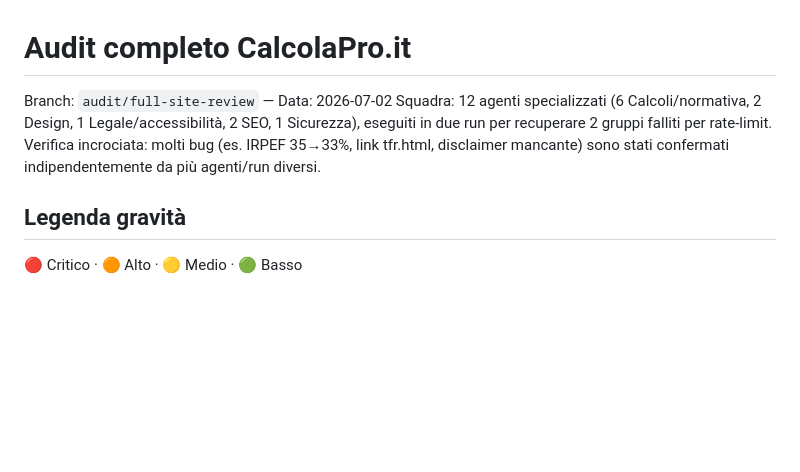
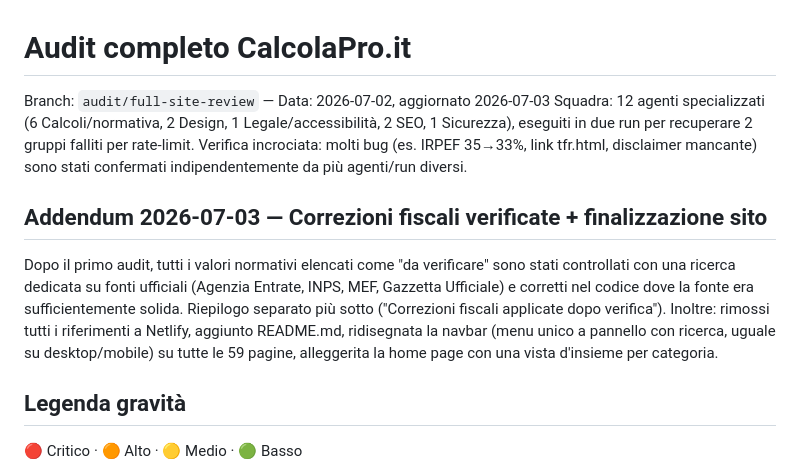
Before and after one commit to aleinfotecno-lab/calcolapro, a Markdown page: AUDIT_REPORT.md, the part around the change. Rendered like a GitHub page; blank space fills up the shorter version.

Commit message:
docs: aggiorna AUDIT_REPORT.md con addendum sessione 2026-07-03

```diff
--- a/AUDIT_REPORT.md
+++ b/AUDIT_REPORT.md
@@ -1,7 +1,11 @@
 # Audit completo CalcolaPro.it
 
-Branch: `audit/full-site-review` — Data: 2026-07-02
+Branch: `audit/full-site-review` — Data: 2026-07-02, aggiornato 2026-07-03
 Squadra: 12 agenti specializzati (6 Calcoli/normativa, 2 Design, 1 Legale/accessibilità, 2 SEO, 1 Sicurezza), eseguiti in due run per recuperare 2 gruppi falliti per rate-limit. Verifica incrociata: molti bug (es. IRPEF 35→33%, link tfr.html, disclaimer mancante) sono stati confermati indipendentemente da più agenti/run diversi.
+
+## Addendum 2026-07-03 — Correzioni fiscali verificate + finalizzazione sito
+
+Dopo il primo audit, tutti i valori normativi elencati come "da verificare" sono stati controllati con una ricerca dedicata su fonti ufficiali (Agenzia Entrate, INPS, MEF, Gazzetta Ufficiale) e corretti nel codice dove la fonte era sufficientemente solida. Riepilogo separato più sotto ("Correzioni fiscali applicate dopo verifica"). Inoltre: rimossi tutti i riferimenti a Netlify, aggiunto README.md, ridisegnata la navbar (menu unico a pannello con ricerca, uguale su desktop/mobile) su tutte le 59 pagine, alleggerita la home page con una vista d'insieme per categoria.
 
 ## Legenda gravità
 🔴 Critico · 🟠 Alto · 🟡 Medio · 🟢 Basso
```
